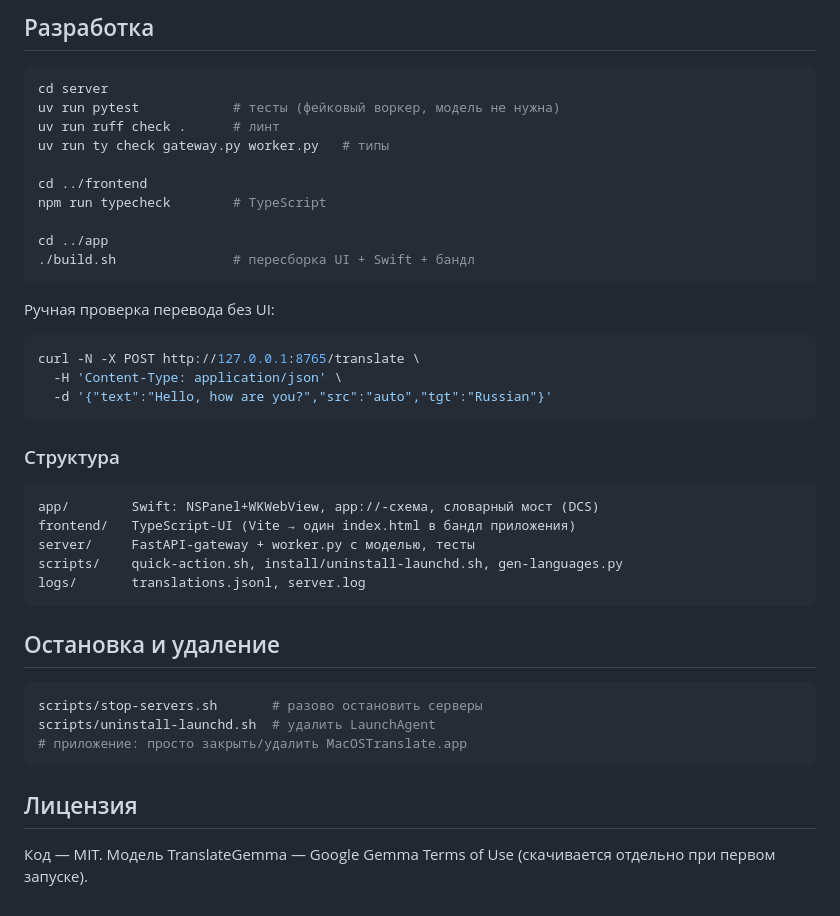
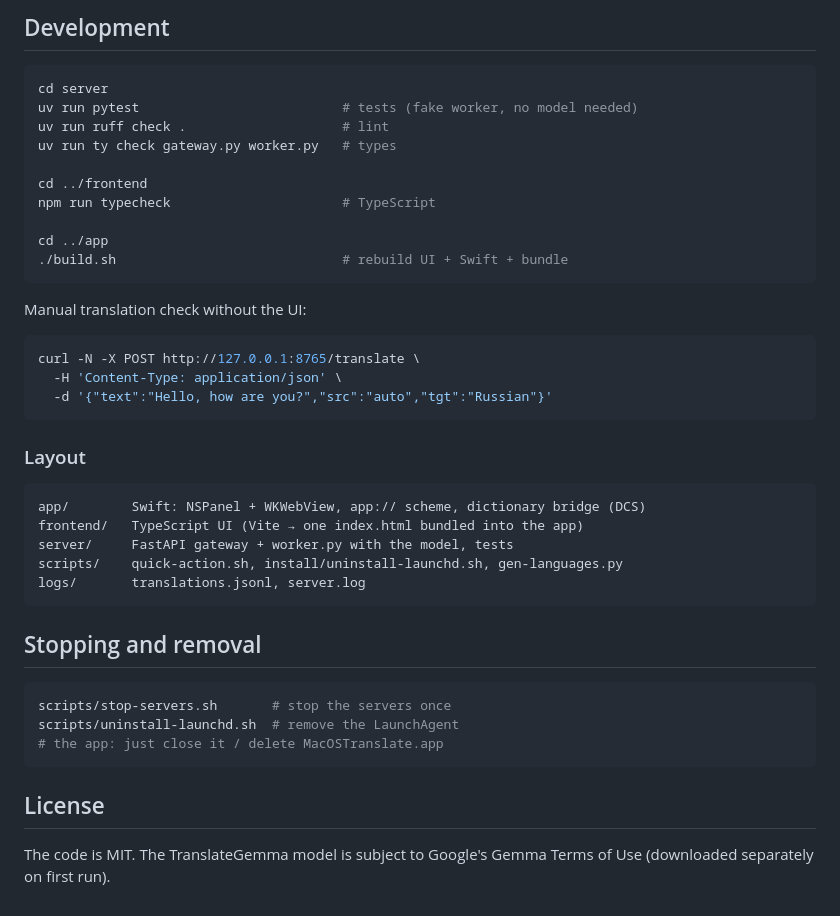
Before and after one commit to blackwithwhite666/macos-translate, a Markdown page: README.md, the part around the change printed below. GitHub-like rendering.

````diff
--- a/README.md
+++ b/README.md
@@ -122,20 +132,20 @@ Add Shortcut. Свободное сочетание: **⌥⌘E** (⌥⌘R и ⌥
 
-## Разработка
+## Development
 
 ```bash
 cd server
-uv run pytest            # тесты (фейковый воркер, модель не нужна)
-uv run ruff check .      # линт
-uv run ty check gateway.py worker.py   # типы
+uv run pytest                          # tests (fake worker, no model needed)
+uv run ruff check .                    # lint
+uv run ty check gateway.py worker.py   # types
 
 cd ../frontend
-npm run typecheck        # TypeScript
+npm run typecheck                      # TypeScript
 
 cd ../app
-./build.sh               # пересборка UI + Swift + бандл
+./build.sh                             # rebuild UI + Swift + bundle
 ```
 
-Ручная проверка перевода без UI:
+Manual translation check without the UI:
 
 ```bash
 curl -N -X POST http://127.0.0.1:8765/translate \
@@ -143,25 +153,25 @@ curl -N -X POST http://127.0.0.1:8765/translate \
   -d '{"text":"Hello, how are you?","src":"auto","tgt":"Russian"}'
 ```
 
-### Структура
+### Layout
 
 ```
-app/        Swift: NSPanel+WKWebView, app://-схема, словарный мост (DCS)
-frontend/   TypeScript-UI (Vite → один index.html в бандл приложения)
-server/     FastAPI-gateway + worker.py с моделью, тесты
+app/        Swift: NSPanel + WKWebView, app:// scheme, dictionary bridge (DCS)
+frontend/   TypeScript UI (Vite → one index.html bundled into the app)
+server/     FastAPI gateway + worker.py with the model, tests
 scripts/    quick-action.sh, install/uninstall-launchd.sh, gen-languages.py
 logs/       translations.jsonl, server.log
 ```
 
-## Остановка и удаление
+## Stopping and removal
 
 ```bash
-scripts/stop-servers.sh       # разово остановить серверы
-scripts/uninstall-launchd.sh  # удалить LaunchAgent
-# приложение: просто закрыть/удалить MacOSTranslate.app
+scripts/stop-servers.sh       # stop the servers once
+scripts/uninstall-launchd.sh  # remove the LaunchAgent
+# the app: just close it / delete MacOSTranslate.app
 ```
 
-## Лицензия
+## License
 
-Код — MIT. Модель TranslateGemma — Google Gemma Terms of Use
-(скачивается отдельно при первом запуске).
+The code is MIT. The TranslateGemma model is subject to Google's Gemma Terms of
+Use (downloaded separately on first run).
````
Also changed, not shown: other parts of README.md (+75 -65 lines), assets/screenshot-dict.png (added), assets/screenshot.png (added).
